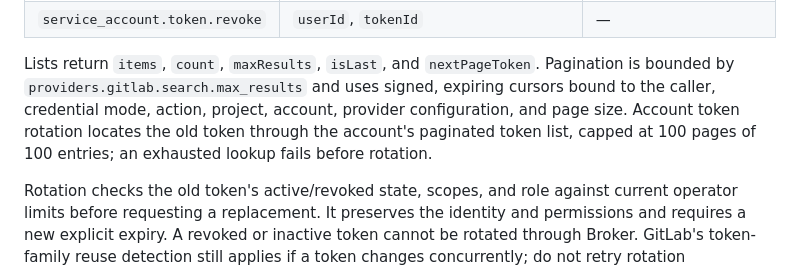
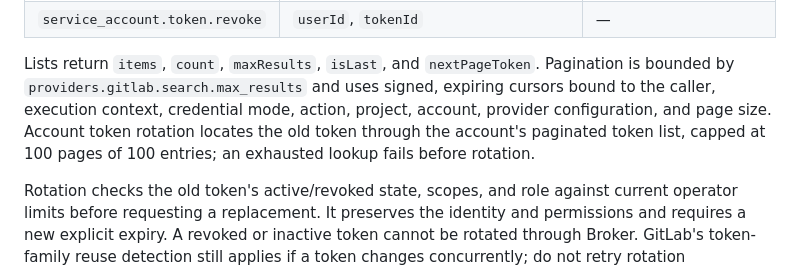
Before and after one commit to kcosr/agent-access-broker, a Markdown page: docs/gitlab-bot-provisioning.md, the part around the change. Drawn GitHub-style.

Commit message:
docs: note that GitLab provisioning cursors bind the execution context
Co-Authored-By: Claude Opus 5.5 <noreply@anthropic.com>

```diff
--- a/docs/gitlab-bot-provisioning.md
+++ b/docs/gitlab-bot-provisioning.md
@@ -161,10 +161,10 @@ All inputs use `project` (the full repository path). IDs are positive integers;
 
 Lists return `items`, `count`, `maxResults`, `isLast`, and `nextPageToken`.
 Pagination is bounded by `providers.gitlab.search.max_results` and uses signed,
-expiring cursors bound to the caller, credential mode, action, project, account,
-provider configuration, and page size. Account token rotation locates the old
-token through the account's paginated token list, capped at 100 pages of 100
-entries; an exhausted lookup fails before rotation.
+expiring cursors bound to the caller, execution context, credential mode,
+action, project, account, provider configuration, and page size. Account token
+rotation locates the old token through the account's paginated token list,
+capped at 100 pages of 100 entries; an exhausted lookup fails before rotation.
 
 Rotation checks the old token's active/revoked state, scopes, and role against
 current operator limits before requesting a replacement. It preserves the
```
